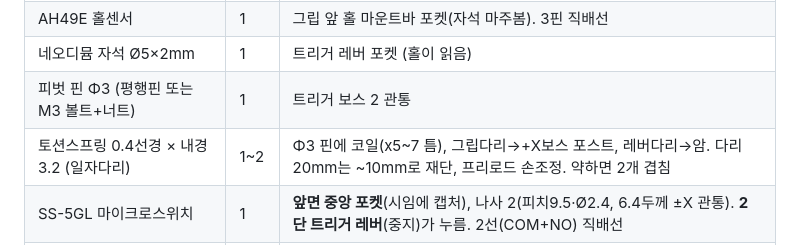
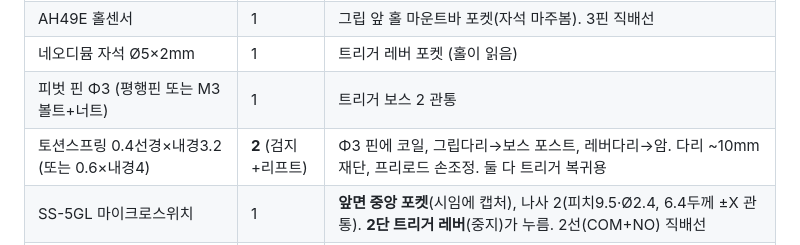
Before and after one commit to Minssuung/BandLeadDevice, a Markdown page: print/PRINT_GUIDE.md, the part around the change. Drawn GitHub-style.

Commit message:
docs: BOM 토션스프링 2개(검지+리프트) 반영
Co-Authored-By: Claude Opus 4.8 (1M context) <noreply@anthropic.com>

```diff
--- a/print/PRINT_GUIDE.md
+++ b/print/PRINT_GUIDE.md
@@ -33,7 +33,7 @@ V3 파라메트릭 컨트롤러. **기능 검증 완료**(2라운드 독립 fact
 | AH49E 홀센서 | 1 | 그립 앞 홀 마운트바 포켓(자석 마주봄). 3핀 직배선 |
 | 네오디뮴 자석 Ø5×2mm | 1 | 트리거 레버 포켓 (홀이 읽음) |
 | 피벗 핀 Φ3 (평행핀 또는 M3 볼트+너트) | 1 | 트리거 보스 2 관통 |
-| 토션스프링 0.4선경 × 내경3.2 (일자다리) | 1~2 | Φ3 핀에 코일(x5~7 틈), 그립다리→+X보스 포스트, 레버다리→암. 다리 20mm는 ~10mm로 재단, 프리로드 손조정. 약하면 2개 겹침 |
+| 토션스프링 0.4선경×내경3.2 (또는 0.6×내경4) | **2** (검지+리프트) | Φ3 핀에 코일, 그립다리→보스 포스트, 레버다리→암. 다리 ~10mm 재단, 프리로드 손조정. 둘 다 트리거 복귀용 |
 | SS-5GL 마이크로스위치 | 1 | **앞면 중앙 포켓**(시임에 캡처), 나사 2(피치9.5·Ø2.4, 6.4두께 ±X 관통). **2단 트리거 레버**(중지)가 누름. 2선(COM+NO) 직배선 |
 | 피벗 핀 Φ3 (리프트 2단 트리거) | 1 | 리프트 레버 피벗 보스 2 관통 |
 | WT901C485 IMU(모듈) | 1 | 그립 하단 -X벽 M2 스탠드오프 2 (실측 대각홀 3/6.5 & 31/23.5). RS485 |
```
